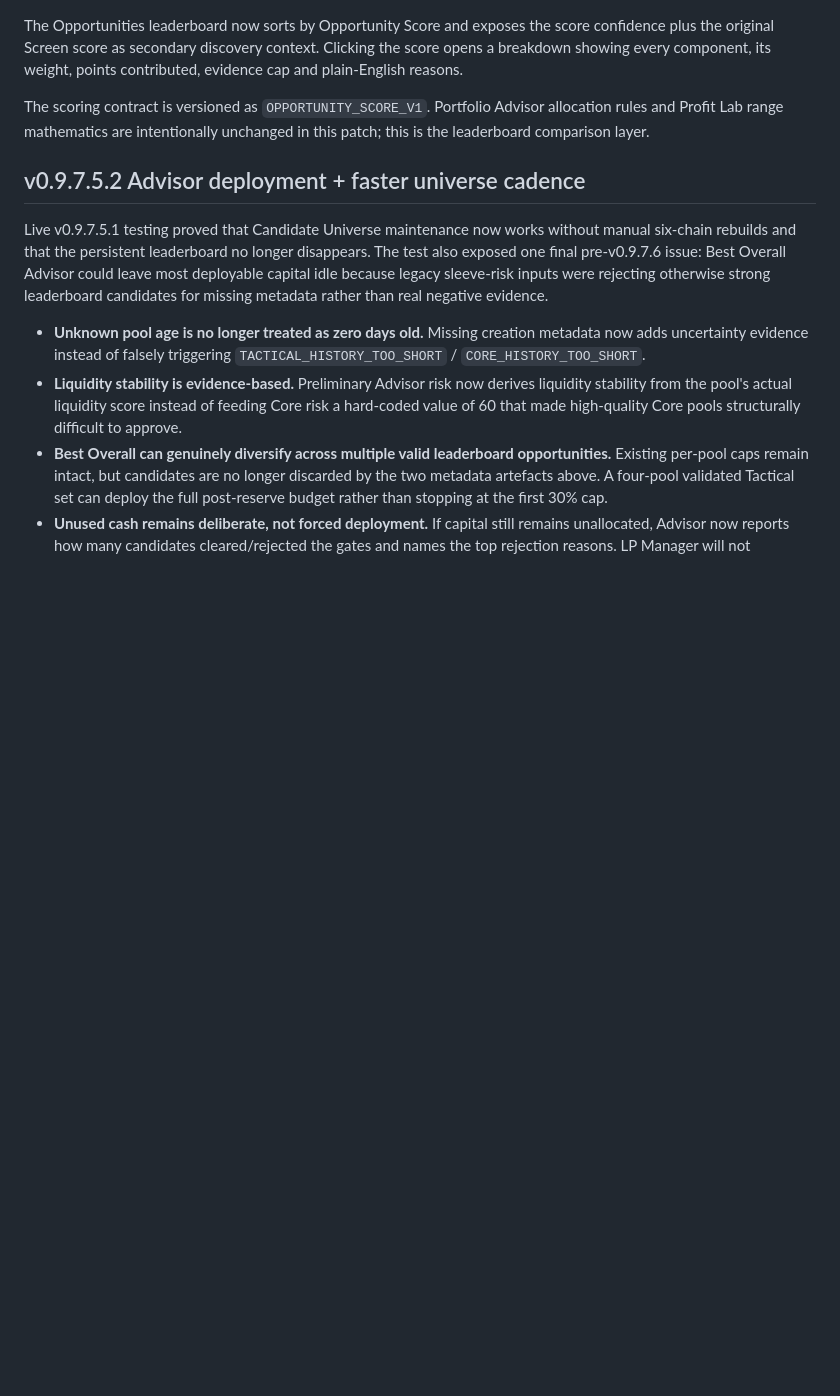
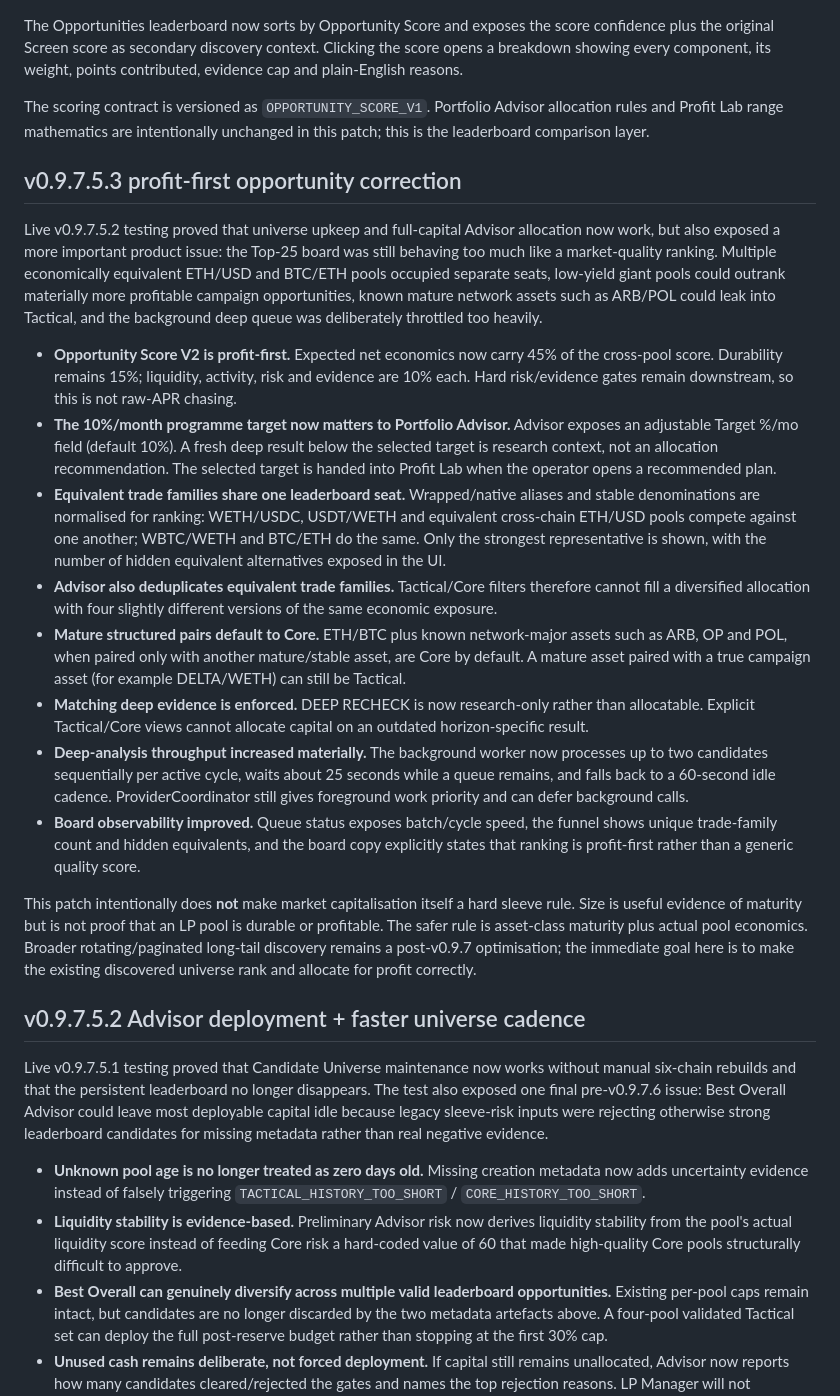
Before and after one commit to deanhall-rgb/lp-manager, a Markdown page: README.md, the part around the change. Drawn GitHub-style; blank space fills up the shorter version.

Commit message:
docs: record v0.9.7.5.3 profit-first opportunity correction

```diff
--- a/README.md
+++ b/README.md
@@ -491,6 +491,21 @@ The Opportunities leaderboard now sorts by Opportunity Score and exposes the sco
 
 The scoring contract is versioned as `OPPORTUNITY_SCORE_V1`. Portfolio Advisor allocation rules and Profit Lab range mathematics are intentionally unchanged in this patch; this is the leaderboard comparison layer.
 
+## v0.9.7.5.3 profit-first opportunity correction
+
+Live v0.9.7.5.2 testing proved that universe upkeep and full-capital Advisor allocation now work, but also exposed a more important product issue: the Top-25 board was still behaving too much like a market-quality ranking. Multiple economically equivalent ETH/USD and BTC/ETH pools occupied separate seats, low-yield giant pools could outrank materially more profitable campaign opportunities, known mature network assets such as ARB/POL could leak into Tactical, and the background deep queue was deliberately throttled too heavily.
+
+- **Opportunity Score V2 is profit-first.** Expected net economics now carry 45% of the cross-pool score. Durability remains 15%; liquidity, activity, risk and evidence are 10% each. Hard risk/evidence gates remain downstream, so this is not raw-APR chasing.
+- **The 10%/month programme target now matters to Portfolio Advisor.** Advisor exposes an adjustable Target %/mo field (default 10%). A fresh deep result below the selected target is research context, not an allocation recommendation. The selected target is handed into Profit Lab when the operator opens a recommended plan.
+- **Equivalent trade families share one leaderboard seat.** Wrapped/native aliases and stable denominations are normalised for ranking: WETH/USDC, USDT/WETH and equivalent cross-chain ETH/USD pools compete against one another; WBTC/WETH and BTC/ETH do the same. Only the strongest representative is shown, with the number of hidden equivalent alternatives exposed in the UI.
+- **Advisor also deduplicates equivalent trade families.** Tactical/Core filters therefore cannot fill a diversified allocation with four slightly different versions of the same economic exposure.
+- **Mature structured pairs default to Core.** ETH/BTC plus known network-major assets such as ARB, OP and POL, when paired only with another mature/stable asset, are Core by default. A mature asset paired with a true campaign asset (for example DELTA/WETH) can still be Tactical.
+- **Matching deep evidence is enforced.** DEEP RECHECK is now research-only rather than allocatable. Explicit Tactical/Core views cannot allocate capital on an outdated horizon-specific result.
+- **Deep-analysis throughput increased materially.** The background worker now processes up to two candidates sequentially per active cycle, waits about 25 seconds while a queue remains, and falls back to a 60-second idle cadence. ProviderCoordinator still gives foreground work priority and can defer background calls.
+- **Board observability improved.** Queue status exposes batch/cycle speed, the funnel shows unique trade-family count and hidden equivalents, and the board copy explicitly states that ranking is profit-first rather than a generic quality score.
+
+This patch intentionally does **not** make market capitalisation itself a hard sleeve rule. Size is useful evidence of maturity but is not proof that an LP pool is durable or profitable. The safer rule is asset-class maturity plus actual pool economics. Broader rotating/paginated long-tail discovery remains a post-v0.9.7 optimisation; the immediate goal here is to make the existing discovered universe rank and allocate for profit correctly.
+
 ## v0.9.7.5.2 Advisor deployment + faster universe cadence
 
 Live v0.9.7.5.1 testing proved that Candidate Universe maintenance now works without manual six-chain rebuilds and that the persistent leaderboard no longer disappears. The test also exposed one final pre-v0.9.7.6 issue: Best Overall Advisor could leave most deployable capital idle because legacy sleeve-risk inputs were rejecting otherwise strong leaderboard candidates for missing metadata rather than real negative evidence.
```
